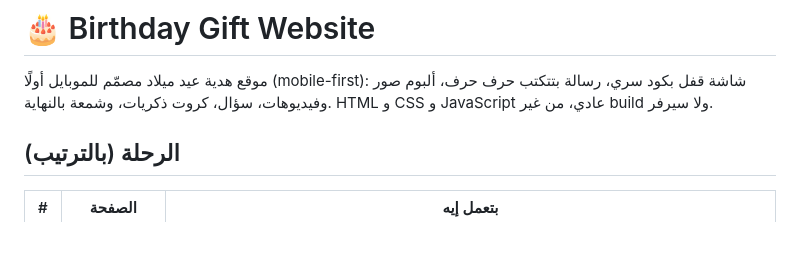
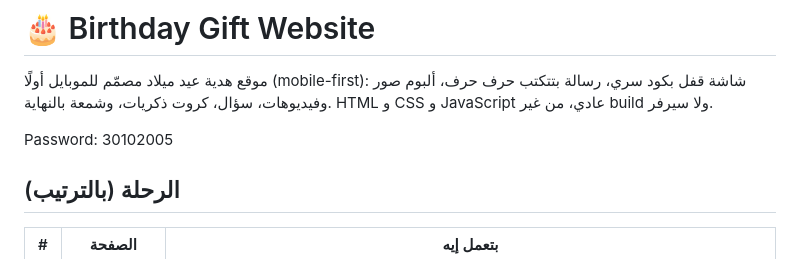
Before and after one commit to makariosfaiz123/birthday-gift, a Markdown page: README.md, the part around the change. GitHub-like rendering; blank space fills up the shorter version.

Commit message:
Add password section to README
Added password information to the README.

```diff
--- a/README.md
+++ b/README.md
@@ -1,6 +1,8 @@
 # 🎂 Birthday Gift Website
 
 موقع هدية عيد ميلاد مصمّم للموبايل أولًا (mobile-first): شاشة قفل بكود سري، رسالة بتتكتب حرف حرف، ألبوم صور وفيديوهات، سؤال، كروت ذكريات، وشمعة بالنهاية. HTML و CSS و JavaScript عادي، من غير build ولا سيرفر.
+
+Password: 30102005
 
 ## الرحلة (بالترتيب)
 
```
